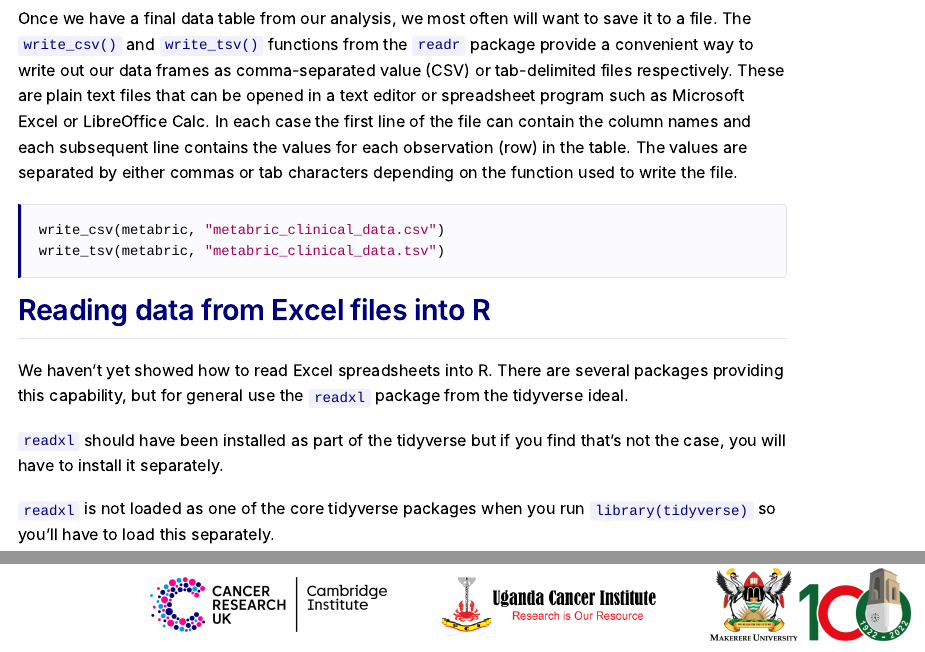
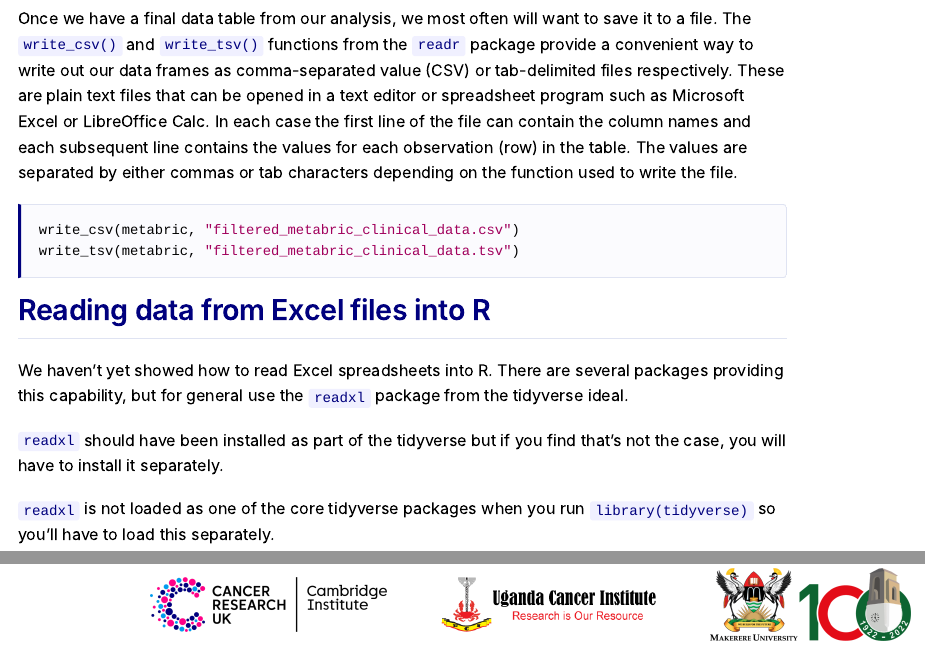
Before and after one commit to bioinformatics-core-shared-training/Summer_School_2026_R_Intro, an R Markdown document (session3.Rmd): the page in a window 1100 px wide, from 4970 px down, and a second part further down, joined at a grey line. Rendered offline with R 4.5, knitr and Pandoc, with nearby package versions; folded parts are opened; menus at the side of the page are left out; column names are cleaned by a stand-in for the janitor package.

Commit message:
Change name of file getting written

````diff
--- a/session3.Rmd
+++ b/session3.Rmd
@@ -692,8 +692,8 @@ for each observation (row) in the table. The values are separated by either
 commas or tab characters depending on the function used to write the file.
 
 ```{r, writeTable, eval=FALSE}
-write_csv(metabric, "metabric_clinical_data.csv")
-write_tsv(metabric, "metabric_clinical_data.tsv")
+write_csv(metabric, "filtered_metabric_clinical_data.csv")
+write_tsv(metabric, "filtered_metabric_clinical_data.tsv")
 ```
 
 # Reading data from Excel files into R
````
